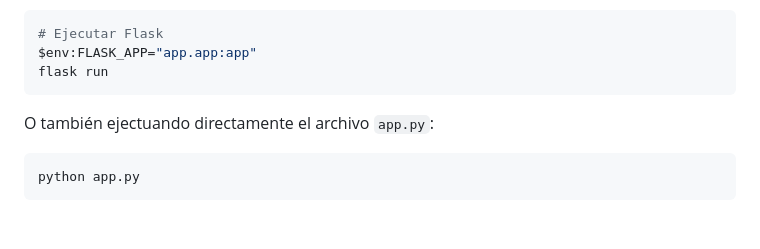
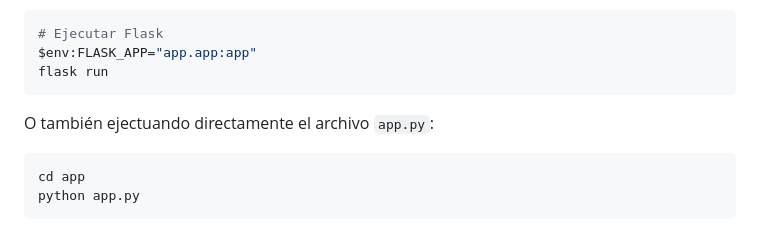
Before and after one commit to danknielv17/desarrollo_web_daniel_valenzuela, a Markdown page: README.md, the part around the change. Rendered like a GitHub page.

Commit message:
Add instructions to navigate to app directory before running app.py

````diff
--- a/README.md
+++ b/README.md
@@ -155,5 +155,6 @@ flask run
 
 O también ejectuando directamente el archivo `app.py`:
 ```bash
+cd app
 python app.py
 ```
````
